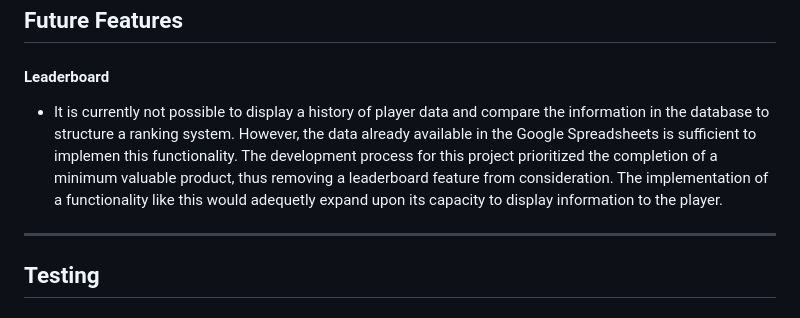
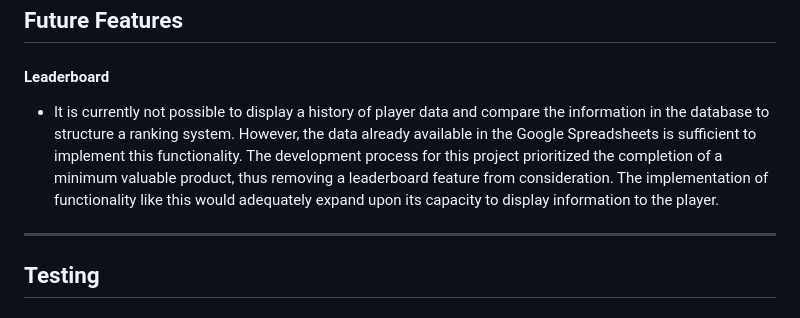
Before and after one commit to beratzorlu/python-quiz, a Markdown page: README.md, the part around the change. GitHub-like rendering.

Commit message:
Fix typo in future features content.

```diff
--- a/README.md
+++ b/README.md
@@ -180,7 +180,7 @@ The below elements are available to be experienced by the user across the quiz g
 
 #### Leaderboard
 
-- It is currently not possible to display a history of player data and compare the information in the database to structure a ranking system. However, the data already available in the Google Spreadsheets is sufficient to implemen this functionality. The development process for this project prioritized the completion of a minimum valuable product, thus removing a leaderboard feature from consideration. The implementation of a functionality like this would adequetly expand upon its capacity to display information to the player.
+- It is currently not possible to display a history of player data and compare the information in the database to structure a ranking system. However, the data already available in the Google Spreadsheets is sufficient to implement this functionality. The development process for this project prioritized the completion of a minimum valuable product, thus removing a leaderboard feature from consideration. The implementation of functionality like this would adequately expand upon its capacity to display information to the player.
 
 ---
 
```
